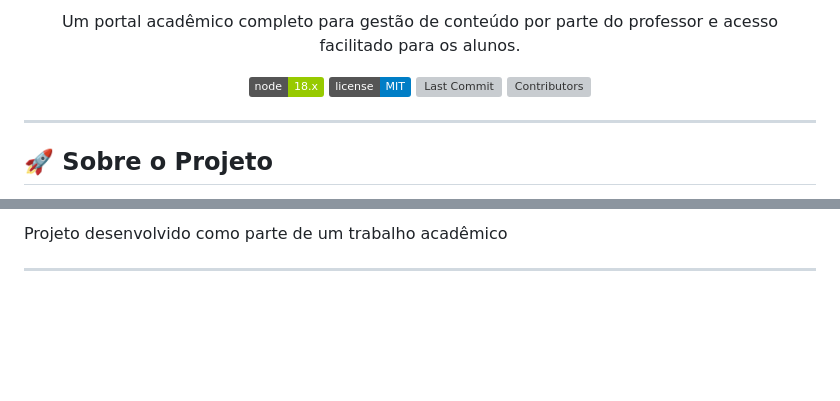
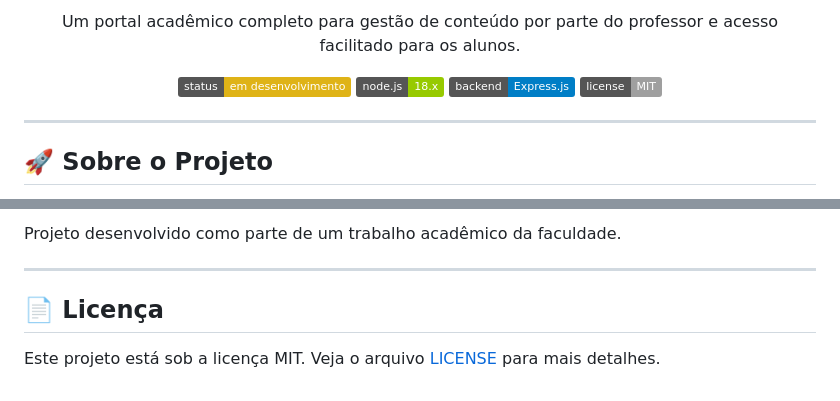
Before and after one commit to Jonatan06/Portal_do_Professor, a Markdown page: README.md, 2 parts joined by grey strips. Drawn GitHub-style; badges without logos; blank space fills up the shorter version; grey boxes are pictures that could not be loaded.

```diff
--- a/README.md
+++ b/README.md
@@ -5,10 +7,10 @@
 </p>
 
 <p align="center">
-  <img src="https://img.shields.io/badge/node-18.x-green.svg" alt="Node.js">
-  <img src="https://img.shields.io/badge/license-MIT-blue.svg" alt="License">
-  <img src="https://img.shields.io/github/last-commit/jonatan06/Portal_do_Professor" alt="Last Commit">
-  <img src="https://img.shields.io/github/contributors/jonatan06/Portal_do_Professor" alt="Contributors">
+  <img src="https://img.shields.io/badge/status-em%20desenvolvimento-yellow" alt="Status do Projeto">
+  <img src="https://img.shields.io/badge/node.js-18.x-green" alt="Node.js">
+  <img src="https://img.shields.io/badge/backend-Express.js-blue" alt="Backend com Express.js">
+  <img src="https://img.shields.io/badge/license-MIT-lightgrey" alt="License">
 </p>
 
 ---
@@ -121,6 +119,10 @@ $ npm run dev
 </table>
 
 <br>
-Projeto desenvolvido como parte de um trabalho acadêmico
+Projeto desenvolvido como parte de um trabalho acadêmico da faculdade.
 
 ---
+
+## 📄 Licença
+
+Este projeto está sob a licença MIT. Veja o arquivo [LICENSE](LICENSE.md) para mais detalhes.
```
Also changed, not shown: other parts of README.md (+5 -7 lines).
